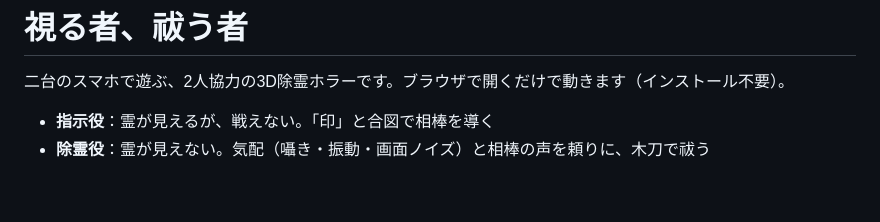
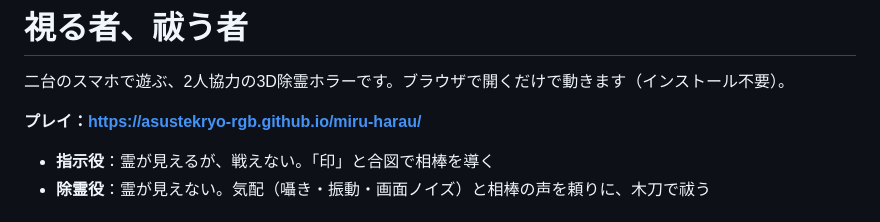
Before and after one commit to asustekryo-rgb/miru-harau, a Markdown page: README.md, the part around the change. Drawn GitHub-style; blank space fills up the shorter version.

Commit message:
Add play URL to README
Co-Authored-By: Claude Opus 5.5 <noreply@anthropic.com>

```diff
--- a/README.md
+++ b/README.md
@@ -1,6 +1,8 @@
 # 視る者、祓う者
 
 二台のスマホで遊ぶ、2人協力の3D除霊ホラーです。ブラウザで開くだけで動きます（インストール不要）。
+
+**プレイ：https://asustekryo-rgb.github.io/miru-harau/**
 
 - **指示役**：霊が見えるが、戦えない。「印」と合図で相棒を導く
 - **除霊役**：霊が見えない。気配（囁き・振動・画面ノイズ）と相棒の声を頼りに、木刀で祓う
```
